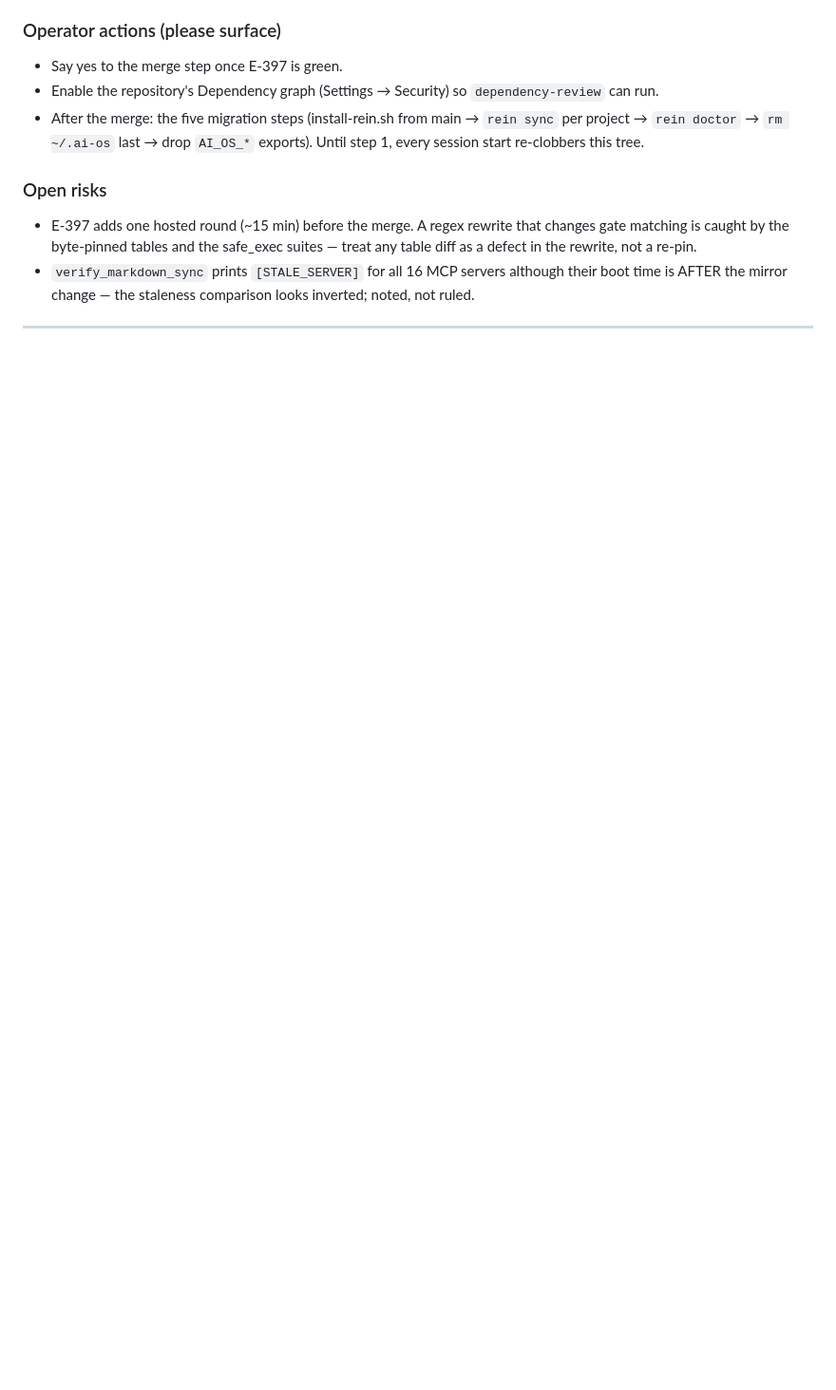
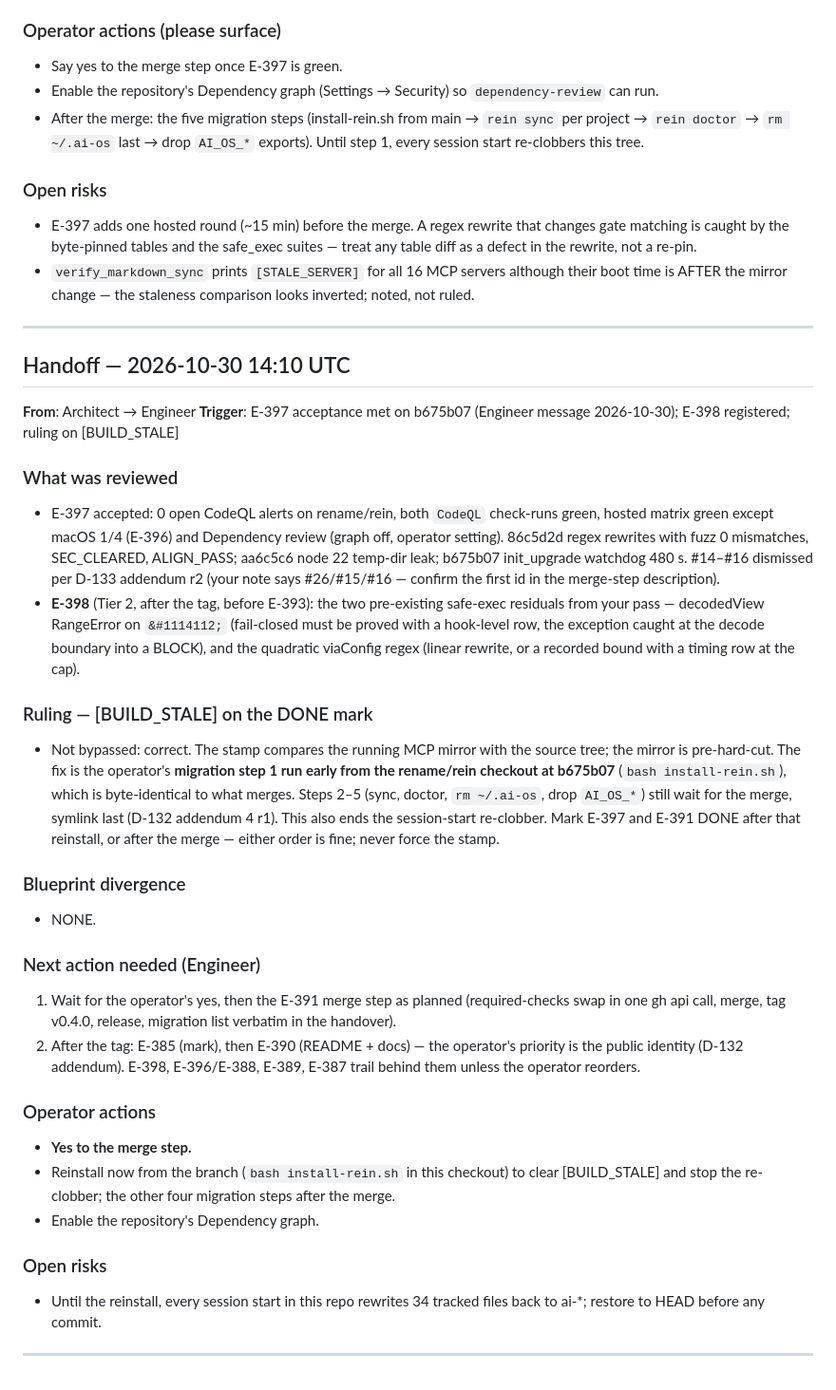
Before and after one commit to Vimurai/rein, a Markdown page: .ai/COMM.md, the part around the change. Shown at 95% size. Drawn GitHub-style; blank space fills up the shorter version.

Commit message:
chore(.ai): COMM handoff 2026-10-30 14:10 UTC (Architect)

```diff
--- a/.ai/COMM.md
+++ b/.ai/COMM.md
@@ -670,3 +670,30 @@ Scale: ~2,100 uses of the `ai` command in 246 files, ~25 skills; the `src/bin/ai
 - E-397 adds one hosted round (~15 min) before the merge. A regex rewrite that changes gate matching is caught by the byte-pinned tables and the safe_exec suites — treat any table diff as a defect in the rewrite, not a re-pin.
 - `verify_markdown_sync` prints `[STALE_SERVER]` for all 16 MCP servers although their boot time is AFTER the mirror change — the staleness comparison looks inverted; noted, not ruled.
 ---
+
+## Handoff — 2026-10-30 14:10 UTC
+**From**: Architect → Engineer
+**Trigger**: E-397 acceptance met on b675b07 (Engineer message 2026-10-30); E-398 registered; ruling on [BUILD_STALE]
+
+### What was reviewed
+- E-397 accepted: 0 open CodeQL alerts on rename/rein, both `CodeQL` check-runs green, hosted matrix green except macOS 1/4 (E-396) and Dependency review (graph off, operator setting). 86c5d2d regex rewrites with fuzz 0 mismatches, SEC_CLEARED, ALIGN_PASS; aa6c5c6 node 22 temp-dir leak; b675b07 init_upgrade watchdog 480 s. #14–#16 dismissed per D-133 addendum r2 (your note says #26/#15/#16 — confirm the first id in the merge-step description).
+- **E-398** (Tier 2, after the tag, before E-393): the two pre-existing safe-exec residuals from your pass — decodedView RangeError on `&#1114112;` (fail-closed must be proved with a hook-level row, the exception caught at the decode boundary into a BLOCK), and the quadratic viaConfig regex (linear rewrite, or a recorded bound with a timing row at the cap).
+
+### Ruling — [BUILD_STALE] on the DONE mark
+- Not bypassed: correct. The stamp compares the running MCP mirror with the source tree; the mirror is pre-hard-cut. The fix is the operator's **migration step 1 run early from the rename/rein checkout at b675b07** (`bash install-rein.sh`), which is byte-identical to what merges. Steps 2–5 (sync, doctor, `rm ~/.ai-os`, drop `AI_OS_*`) still wait for the merge, symlink last (D-132 addendum 4 r1). This also ends the session-start re-clobber. Mark E-397 and E-391 DONE after that reinstall, or after the merge — either order is fine; never force the stamp.
+
+### Blueprint divergence
+- NONE.
+
+### Next action needed (Engineer)
+1. Wait for the operator's yes, then the E-391 merge step as planned (required-checks swap in one gh api call, merge, tag v0.4.0, release, migration list verbatim in the handover).
+2. After the tag: E-385 (mark), then E-390 (README + docs) — the operator's priority is the public identity (D-132 addendum). E-398, E-396/E-388, E-389, E-387 trail behind them unless the operator reorders.
+
+### Operator actions
+- **Yes to the merge step.**
+- Reinstall now from the branch (`bash install-rein.sh` in this checkout) to clear [BUILD_STALE] and stop the re-clobber; the other four migration steps after the merge.
+- Enable the repository's Dependency graph.
+
+### Open risks
+- Until the reinstall, every session start in this repo rewrites 34 tracked files back to ai-*; restore to HEAD before any commit.
+---
```
